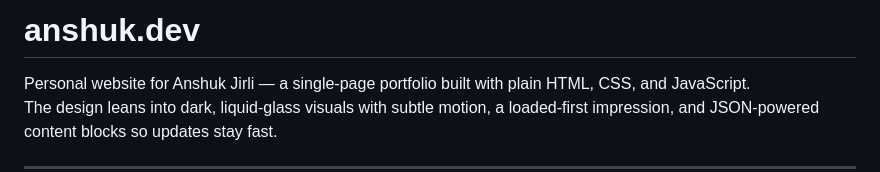
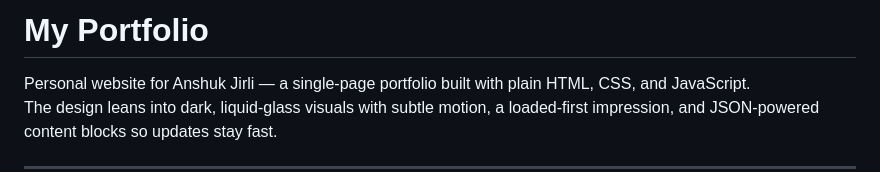
Before and after one commit to geeked-anshuk666/personal-portfolio-anshuk.dev, a Markdown page: README.md, the part around the change. Drawn GitHub-style.

Commit message:
Change portfolio title and update description
Updated the title and description of the portfolio.

```diff
--- a/README.md
+++ b/README.md
@@ -1,4 +1,4 @@
-# anshuk.dev
+# My Portfolio
 
 Personal website for Anshuk Jirli — a single-page portfolio built with plain HTML, CSS, and JavaScript.
 The design leans into dark, liquid-glass visuals with subtle motion, a loaded-first impression, and JSON-powered content blocks so updates stay fast.
```
